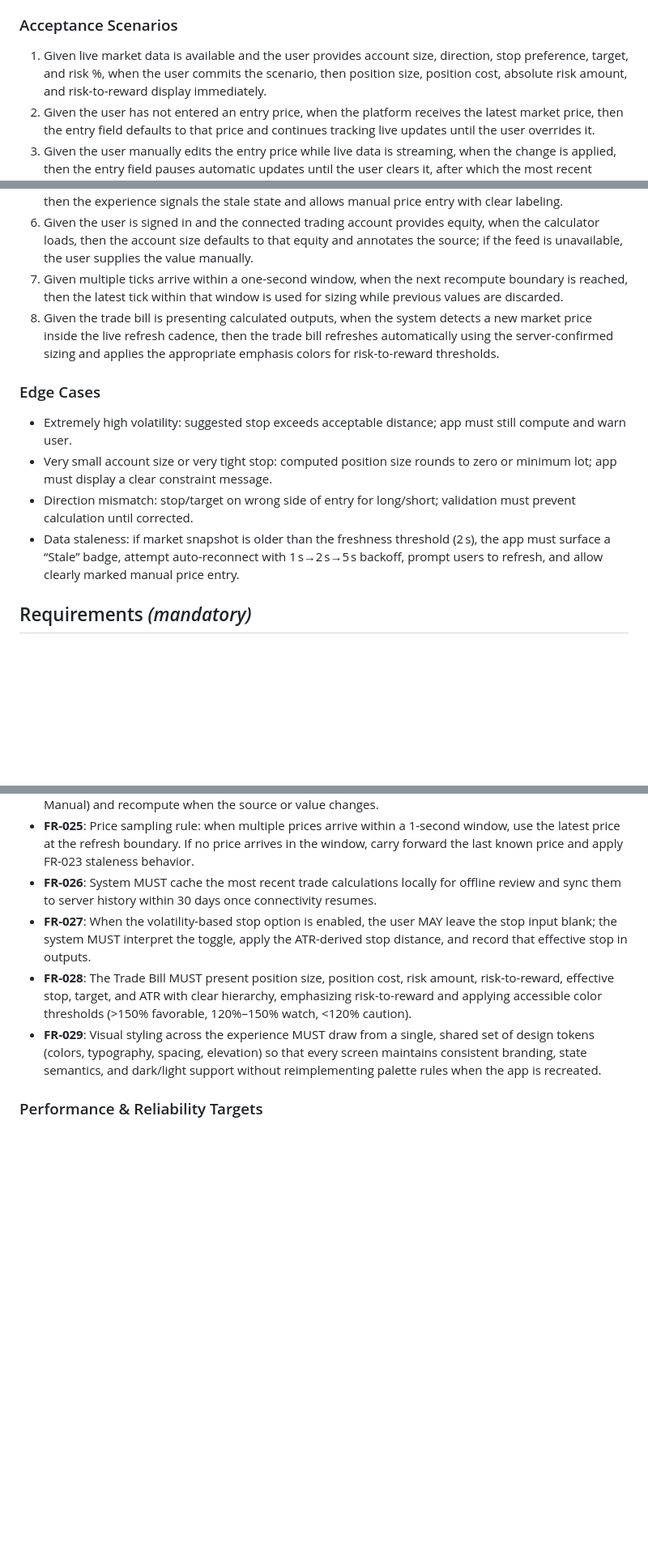
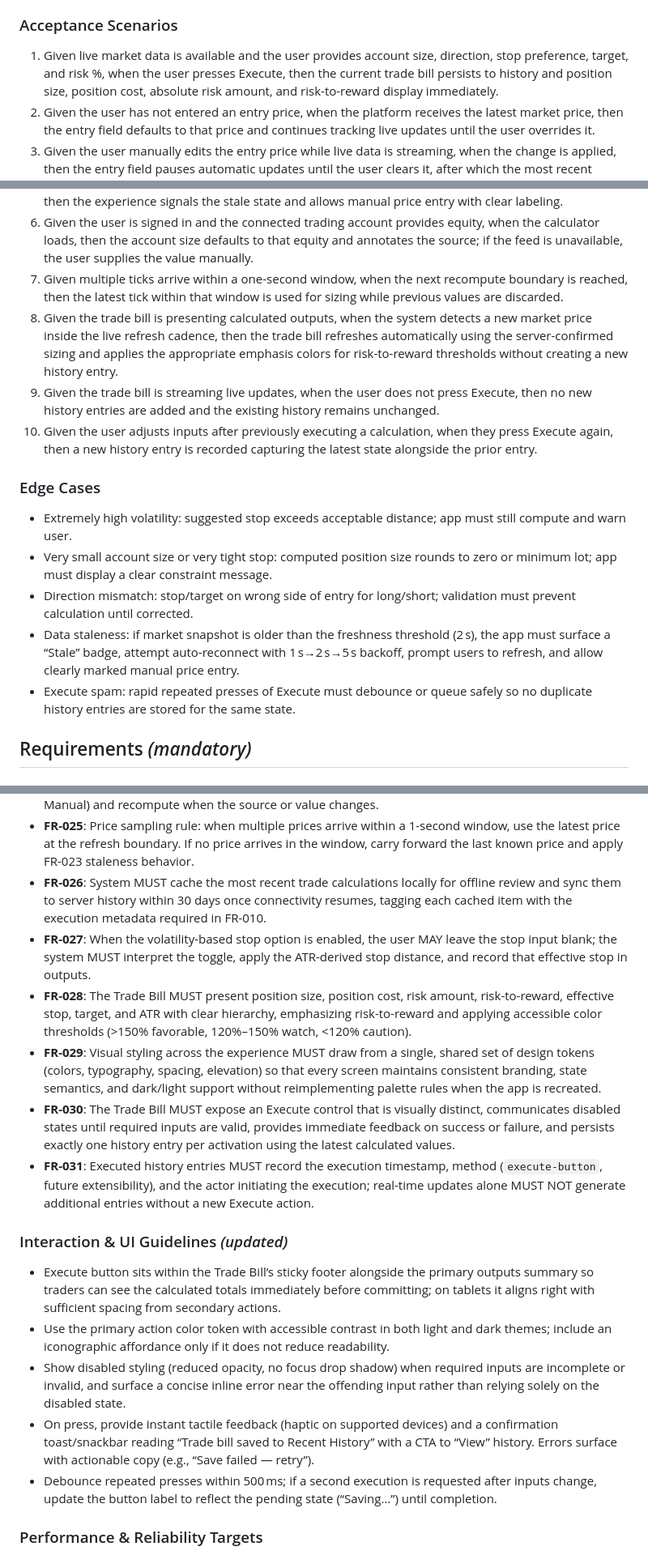
Before and after one commit to jarekbogulak/apex-tradebill, a Markdown page: specs/001-develop-apex-tradebill/spec.md, 3 parts joined by grey strips. Shown at 81% size. Rendered like a GitHub page; blank space fills up the shorter version.

Commit message:
docs(specs): add trade execution flow (saving to history) to the specs

```diff
--- a/specs/001-develop-apex-tradebill/spec.md
+++ b/specs/001-develop-apex-tradebill/spec.md
@@ -67,20 +67,23 @@ When creating this spec from a user prompt:
 As a day trader, I want to quickly input a trade idea (account size, direction, entry, stop, target) and immediately see position size, risk, and risk‑to‑reward based on live market data so that I can decide and act with confidence.
 
 ### Acceptance Scenarios
-1. Given live market data is available and the user provides account size, direction, stop preference, target, and risk %, when the user commits the scenario, then position size, position cost, absolute risk amount, and risk-to-reward display immediately.
+1. Given live market data is available and the user provides account size, direction, stop preference, target, and risk %, when the user presses Execute, then the current trade bill persists to history and position size, position cost, absolute risk amount, and risk-to-reward display immediately.
 2. Given the user has not entered an entry price, when the platform receives the latest market price, then the entry field defaults to that price and continues tracking live updates until the user overrides it.
 3. Given the user manually edits the entry price while live data is streaming, when the change is applied, then the entry field pauses automatic updates until the user clears it, after which the most recent market price returns.
 4. Given the user elects to use a volatility-derived stop, when that preference becomes active, then the manual stop input may remain blank and the system applies the ATR-based stop distance to all calculations.
 5. Given live data becomes temporarily unavailable, when the user opens the calculator or adjusts inputs, then the experience signals the stale state and allows manual price entry with clear labeling.
 6. Given the user is signed in and the connected trading account provides equity, when the calculator loads, then the account size defaults to that equity and annotates the source; if the feed is unavailable, the user supplies the value manually.
 7. Given multiple ticks arrive within a one-second window, when the next recompute boundary is reached, then the latest tick within that window is used for sizing while previous values are discarded.
-8. Given the trade bill is presenting calculated outputs, when the system detects a new market price inside the live refresh cadence, then the trade bill refreshes automatically using the server-confirmed sizing and applies the appropriate emphasis colors for risk-to-reward thresholds.
+8. Given the trade bill is presenting calculated outputs, when the system detects a new market price inside the live refresh cadence, then the trade bill refreshes automatically using the server-confirmed sizing and applies the appropriate emphasis colors for risk-to-reward thresholds without creating a new history entry.
+9. Given the trade bill is streaming live updates, when the user does not press Execute, then no new history entries are added and the existing history remains unchanged.
+10. Given the user adjusts inputs after previously executing a calculation, when they press Execute again, then a new history entry is recorded capturing the latest state alongside the prior entry.
 
 ### Edge Cases
 - Extremely high volatility: suggested stop exceeds acceptable distance; app must still compute and warn user.
 - Very small account size or very tight stop: computed position size rounds to zero or minimum lot; app must display a clear constraint message.
 - Direction mismatch: stop/target on wrong side of entry for long/short; validation must prevent calculation until corrected.
 - Data staleness: if market snapshot is older than the freshness threshold (2 s), the app must surface a “Stale” badge, attempt auto-reconnect with 1 s→2 s→5 s backoff, prompt users to refresh, and allow clearly marked manual price entry.
+- Execute spam: rapid repeated presses of Execute must debounce or queue safely so no duplicate history entries are stored for the same state.
 
 ## Requirements *(mandatory)*
 
@@ -120,10 +123,19 @@ As a day trader, I want to quickly input a trade idea (account size, direction,
 - **FR-023**: Data freshness and fallback: mark data stale after 2 seconds without an update; display a “Stale” badge; attempt reconnects with backoff (1s→2s→5s); permit manual price entry during staleness.
 - **FR-024**: Account equity source for risk %: prefer the connected trading account’s reported equity when available; otherwise require manual account size input. Clearly indicate the source (Connected or Manual) and recompute when the source or value changes.
 - **FR-025**: Price sampling rule: when multiple prices arrive within a 1-second window, use the latest price at the refresh boundary. If no price arrives in the window, carry forward the last known price and apply FR-023 staleness behavior.
-- **FR-026**: System MUST cache the most recent trade calculations locally for offline review and sync them to server history within 30 days once connectivity resumes.
+- **FR-026**: System MUST cache the most recent trade calculations locally for offline review and sync them to server history within 30 days once connectivity resumes, tagging each cached item with the execution metadata required in FR-010.
 - **FR-027**: When the volatility-based stop option is enabled, the user MAY leave the stop input blank; the system MUST interpret the toggle, apply the ATR-derived stop distance, and record that effective stop in outputs.
 - **FR-028**: The Trade Bill MUST present position size, position cost, risk amount, risk-to-reward, effective stop, target, and ATR with clear hierarchy, emphasizing risk-to-reward and applying accessible color thresholds (>150% favorable, 120%–150% watch, <120% caution).
 - **FR-029**: Visual styling across the experience MUST draw from a single, shared set of design tokens (colors, typography, spacing, elevation) so that every screen maintains consistent branding, state semantics, and dark/light support without reimplementing palette rules when the app is recreated.
+- **FR-030**: The Trade Bill MUST expose an Execute control that is visually distinct, communicates disabled states until required inputs are valid, provides immediate feedback on success or failure, and persists exactly one history entry per activation using the latest calculated values.
+- **FR-031**: Executed history entries MUST record the execution timestamp, method (`execute-button`, future extensibility), and the actor initiating the execution; real-time updates alone MUST NOT generate additional entries without a new Execute action.
+
+### Interaction & UI Guidelines *(updated)*
+- Execute button sits within the Trade Bill’s sticky footer alongside the primary outputs summary so traders can see the calculated totals immediately before committing; on tablets it aligns right with sufficient spacing from secondary actions.
+- Use the primary action color token with accessible contrast in both light and dark themes; include an iconographic affordance only if it does not reduce readability.
+- Show disabled styling (reduced opacity, no focus drop shadow) when required inputs are incomplete or invalid, and surface a concise inline error near the offending input rather than relying solely on the disabled state.
+- On press, provide instant tactile feedback (haptic on supported devices) and a confirmation toast/snackbar reading “Trade bill saved to Recent History” with a CTA to “View” history. Errors surface with actionable copy (e.g., “Save failed — retry”).
+- Debounce repeated presses within 500 ms; if a second execution is requested after inputs change, update the button label to reflect the pending state (“Saving…”) until completion.
 
 ### Performance & Reliability Targets
 - Live price change to refreshed outputs: median ≤ 250 ms; 95th percentile ≤ 500 ms on the reference mid-tier mobile device and network.
```
Also changed, not shown: other parts of specs/001-develop-apex-tradebill/spec.md (+2 -2 lines), specs/001-develop-apex-tradebill/data-model.md (+5 -0 lines), specs/001-develop-apex-tradebill/quickstart.md (+8 -7 lines).
